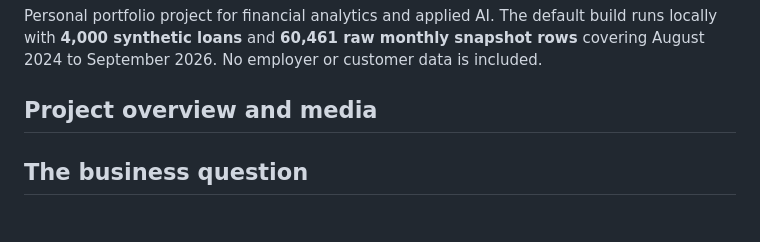
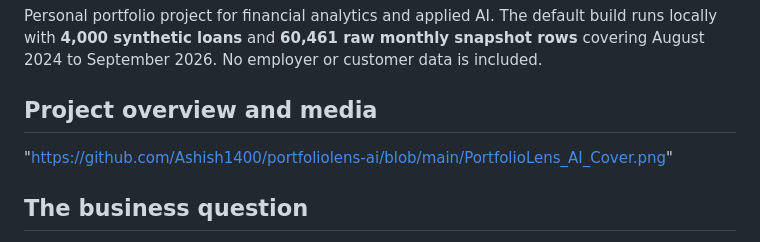
Before and after one commit to Ashish1400/PortfolioLens-AI, a Markdown page: README.md, the part around the change. Drawn GitHub-style.

Commit message:
Update README with project media and business questions
Added project overview media link and clarified business questions.

```diff
--- a/README.md
+++ b/README.md
@@ -5,6 +5,8 @@
 Personal portfolio project for financial analytics and applied AI. The default build runs locally with **4,000 synthetic loans** and **60,461 raw monthly snapshot rows** covering August 2024 to September 2026. No employer or customer data is included.
 
 ## Project overview and media
+
+"https://github.com/Ashish1400/portfoliolens-ai/blob/main/PortfolioLens_AI_Cover.png"
 
 ## The business question
 
```
